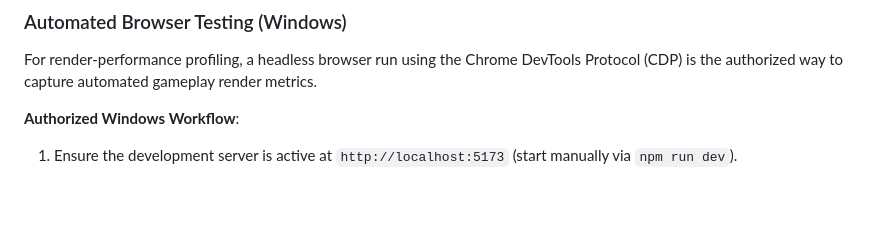
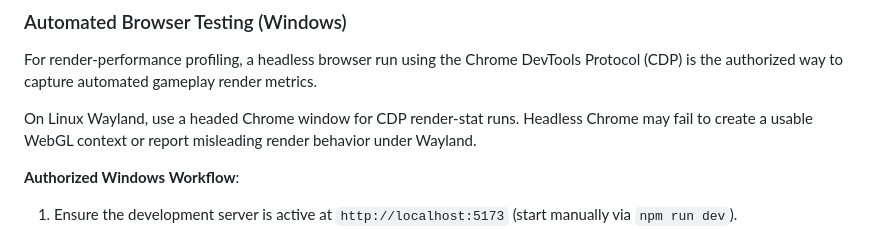
Before and after one commit to sreichholf/aeon-pulse, a Markdown page: AGENTS.md, the part around the change. Drawn GitHub-style; blank space fills up the shorter version.

Commit message:
Update AGENTS instructions

```diff
--- a/AGENTS.md
+++ b/AGENTS.md
@@ -75,6 +75,8 @@ Use manual browser playtesting to verify gameplay feel, visuals, progression, an
 ### Automated Browser Testing (Windows)
 
 For render-performance profiling, a headless browser run using the Chrome DevTools Protocol (CDP) is the authorized way to capture automated gameplay render metrics.
+
+On Linux Wayland, use a headed Chrome window for CDP render-stat runs. Headless Chrome may fail to create a usable WebGL context or report misleading render behavior under Wayland.
 
 **Authorized Windows Workflow**:
 1. Ensure the development server is active at `http://localhost:5173` (start manually via `npm run dev`).
```
